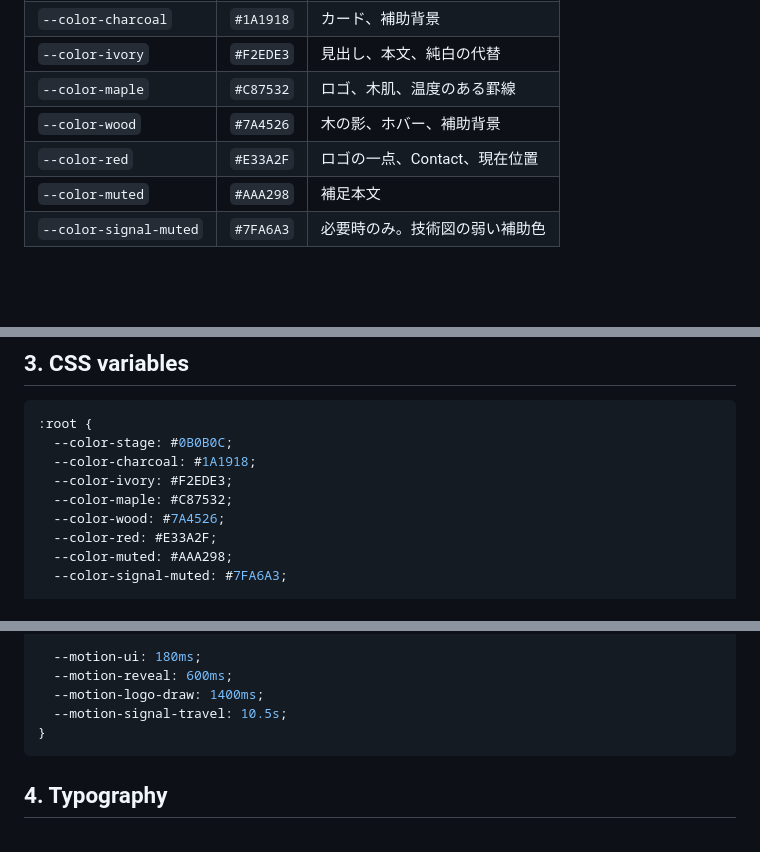
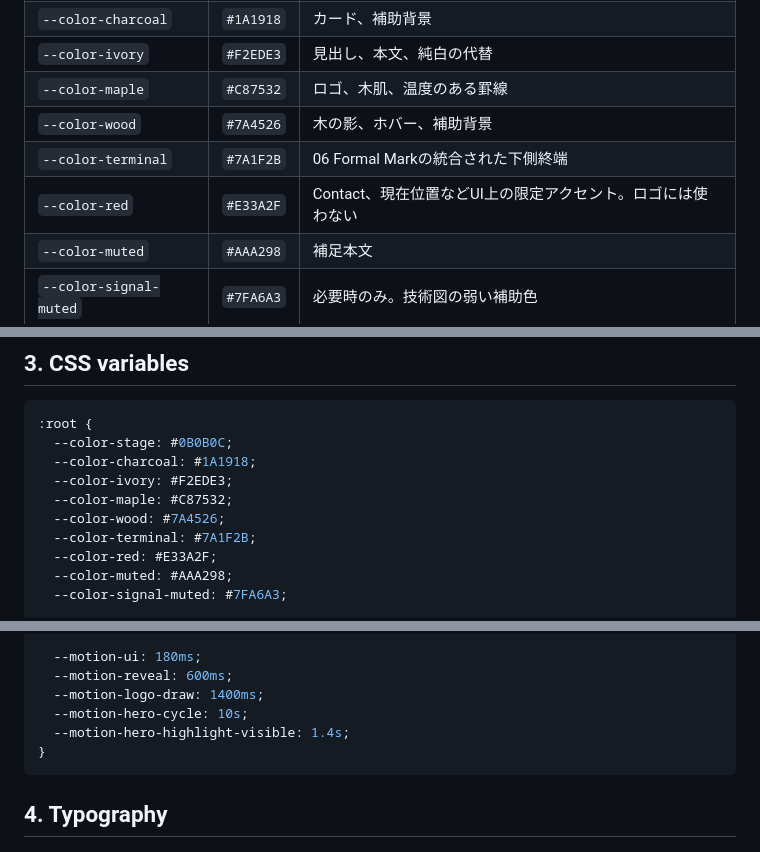
Before and after one commit to goroyattemiyo/system-sound-portfolio, a Markdown page: docs/10_DESIGN_SYSTEM.md, 3 parts joined by grey strips. Rendered like a GitHub page; blank space fills up the shorter version.

````diff
--- a/docs/10_DESIGN_SYSTEM.md
+++ b/docs/10_DESIGN_SYSTEM.md
@@ -24,7 +24,8 @@ Updated: 2026-07-17 JST
 | `--color-ivory` | `#F2EDE3` | 見出し、本文、純白の代替 |
 | `--color-maple` | `#C87532` | ロゴ、木肌、温度のある罫線 |
 | `--color-wood` | `#7A4526` | 木の影、ホバー、補助背景 |
-| `--color-red` | `#E33A2F` | ロゴの一点、Contact、現在位置 |
+| `--color-terminal` | `#7A1F2B` | 06 Formal Markの統合された下側終端 |
+| `--color-red` | `#E33A2F` | Contact、現在位置などUI上の限定アクセント。ロゴには使わない |
 | `--color-muted` | `#AAA298` | 補足本文 |
 | `--color-signal-muted` | `#7FA6A3` | 必要時のみ。技術図の弱い補助色 |
 
@@ -47,6 +48,7 @@ Updated: 2026-07-17 JST
   --color-ivory: #F2EDE3;
   --color-maple: #C87532;
   --color-wood: #7A4526;
+  --color-terminal: #7A1F2B;
   --color-red: #E33A2F;
   --color-muted: #AAA298;
   --color-signal-muted: #7FA6A3;
@@ -75,7 +77,8 @@ Updated: 2026-07-17 JST
   --motion-ui: 180ms;
   --motion-reveal: 600ms;
   --motion-logo-draw: 1400ms;
-  --motion-signal-travel: 10.5s;
+  --motion-hero-cycle: 10s;
+  --motion-hero-highlight-visible: 1.4s;
 }
 ```
 
````
Also changed, not shown: other parts of docs/10_DESIGN_SYSTEM.md (+12 -11 lines).
